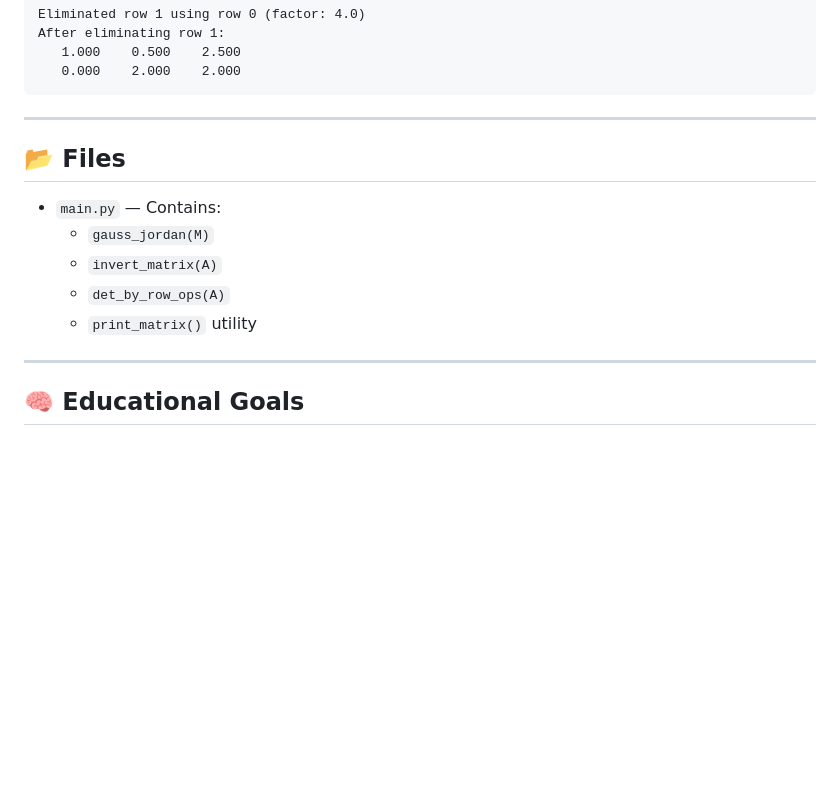
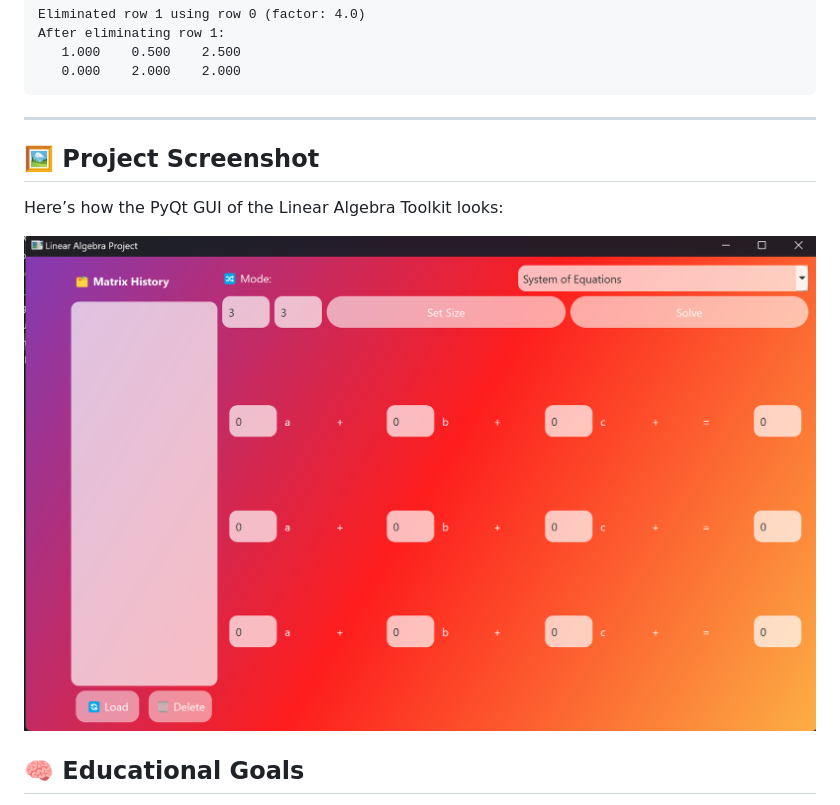
Before and after one commit to ArvinNotDev/Linear_Algebra, a Markdown page: README.md, the part around the change. Rendered like a GitHub page; pictures changed too: gui_preview.png (added); blank space fills up the shorter version.

````diff
--- a/README.md
+++ b/README.md
@@ -45,16 +45,12 @@ After eliminating row 1:
 ```
 
 ---
+## 🖼️ Project Screenshot
 
-## 📂 Files
+Here’s how the PyQt GUI of the Linear Algebra Toolkit looks:
 
-- `main.py` — Contains:
-  - `gauss_jordan(M)`
-  - `invert_matrix(A)`
-  - `det_by_row_ops(A)`
-  - `print_matrix()` utility
+![Linear Algebra GUI](gui_preview.png)
 
----
 
 ## 🧠 Educational Goals
 
````
